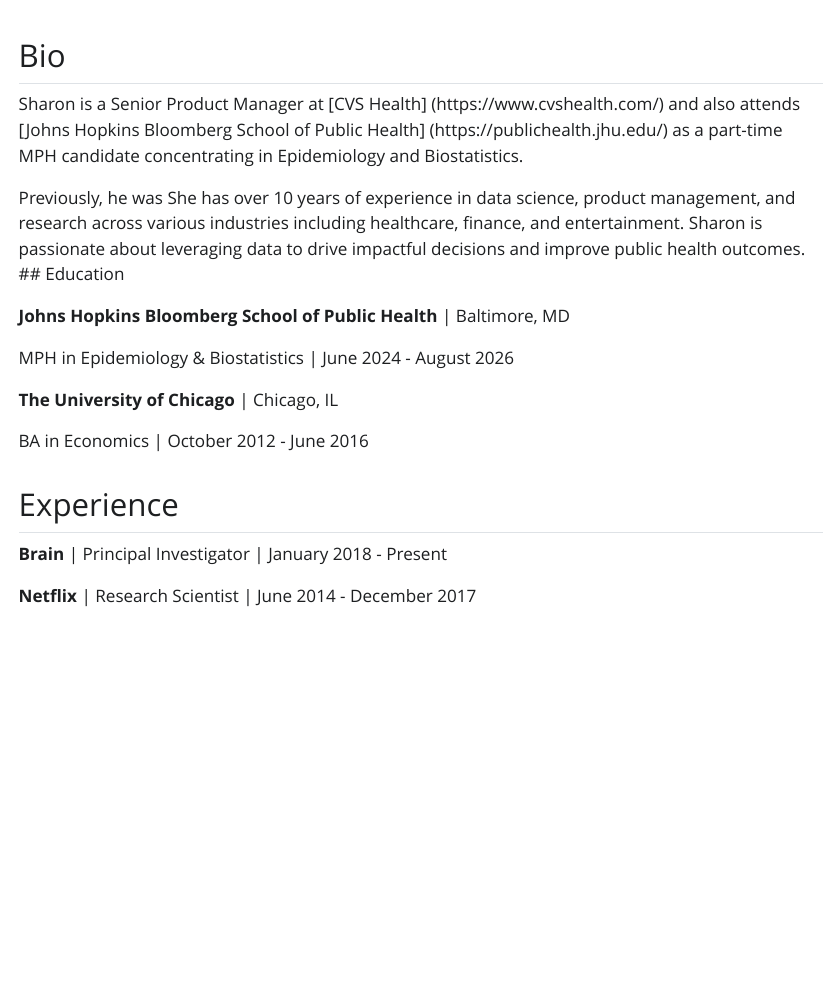
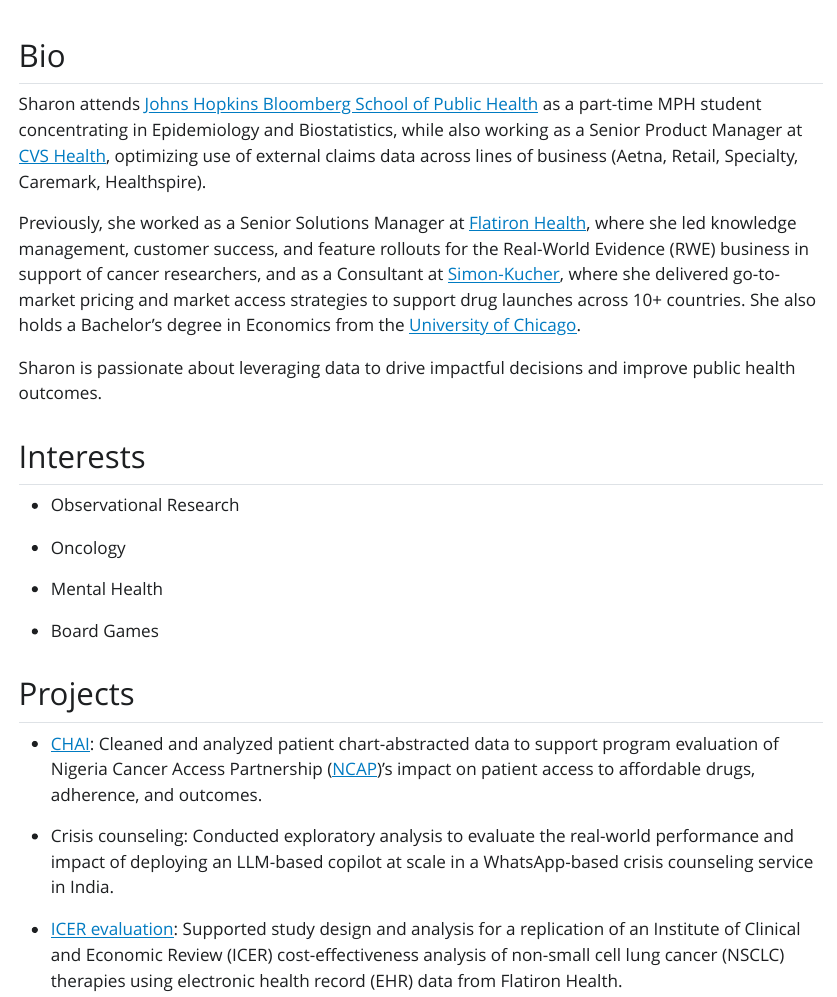
Before and after one commit to sharonzhang0/sharonzhang0.github.io, an R Markdown document (index.Rmd): the page in a window 1100 px wide, from 60 px down. The pictures show the output file index.html that the author committed with the source, opened offline; Quarto's library style sheets are replaced by a plain one without menus.

Commit message:
further edited bio, interests, and projects

```diff
--- a/index.Rmd
+++ b/index.Rmd
@@ -12,22 +12,28 @@
 
 ## Bio
 
-Sharon is a Senior Product Manager at [CVS Health] (https://www.cvshealth.com/) and also attends [Johns Hopkins Bloomberg School of Public Health] (https://publichealth.jhu.edu/) as a part-time MPH candidate concentrating in Epidemiology and Biostatistics.
+Sharon attends [Johns Hopkins Bloomberg School of Public Health](https://publichealth.jhu.edu/) as a part-time MPH student concentrating in Epidemiology and Biostatistics, while also working as a Senior Product Manager at [CVS Health](https://www.cvshealth.com/), optimizing use of external claims data across lines of business (Aetna, Retail, Specialty, Caremark, Healthspire).
 
-Previously, he was  She has over 10 years of experience in data science, product management, and research across various industries including healthcare, finance, and entertainment. Sharon is passionate about leveraging data to drive impactful decisions and improve public health outcomes.
-## Education
+Previously, she worked as a Senior Solutions Manager at [Flatiron Health](https://flatiron.com/), where she led knowledge management, customer success, and feature rollouts for the Real-World Evidence (RWE) business in support of cancer researchers, and as a Consultant at [Simon-Kucher](https://www.simon-kucher.com/en), where she delivered go-to-market pricing and market access strategies to support drug launches across 10+ countries. She also holds a Bachelor's degree in Economics from the [University of Chicago](https://www.uchicago.edu/en).
 
-**Johns Hopkins Bloomberg School of Public Health** \| Baltimore, MD
+Sharon is passionate about leveraging data to drive impactful decisions and improve public health outcomes.
 
-MPH in Epidemiology & Biostatistics \| June 2024 - August 2026
+## Interests
 
-**The University of Chicago** \| Chicago, IL
+-   Observational Research
 
-BA in Economics \| October 2012 - June 2016
+-   Oncology
 
-## Experience
+-   Mental Health
 
-**
- Brain** \| Principal Investigator \| January 2018 - Present
+-   Board Games
 
-**Netflix** \| Research Scientist \| June 2014 - December 2017
+-   Hiking
+
+## Projects
+
+-   [CHAI](https://www.clintonhealthaccess.org/): Cleaned and analyzed patient chart-abstracted data to support program evaluation of Nigeria Cancer Access Partnership ([NCAP](https://www.alliedagainstcancer.org/access-partnership))'s impact on patient access to affordable drugs, adherence, and outcomes.
+
+-   Crisis counseling: Conducted exploratory analysis to evaluate the real-world performance and impact of deploying an LLM-based copilot at scale in a WhatsApp-based crisis counseling service in India.
+
+-   [ICER evaluation](https://f.hubspotusercontent30.net/hubfs/4076230/ResearchX_%20Enhanced%20Cost-Effectiveness%20Analysis%20using%20EHR%20Data%20for%20Real-World%20Value%20(1).pdf): Supported study design and analysis for a replication of an Institute of Clinical and Economic Review (ICER) cost-effectiveness analysis of non-small cell lung cancer (NSCLC) therapies using electronic health record (EHR) data from Flatiron Health.
```
Also changed, not shown: index.html.
